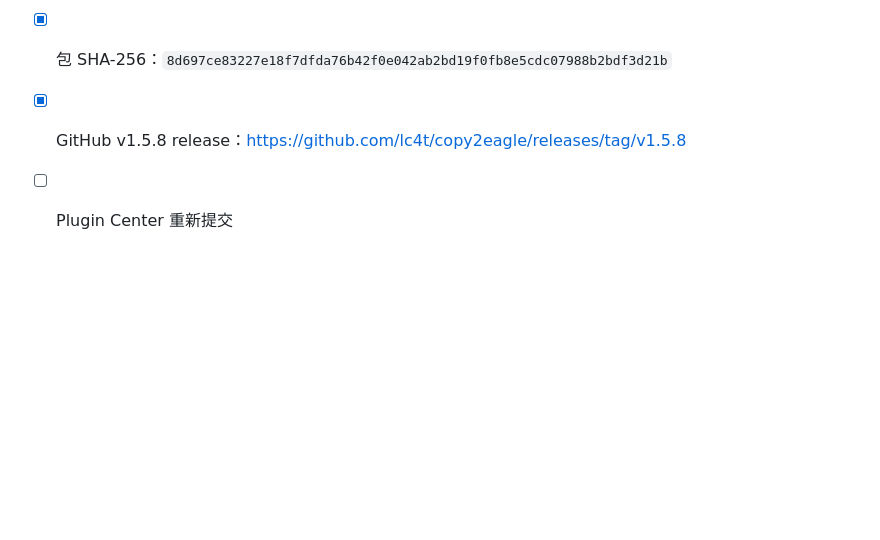
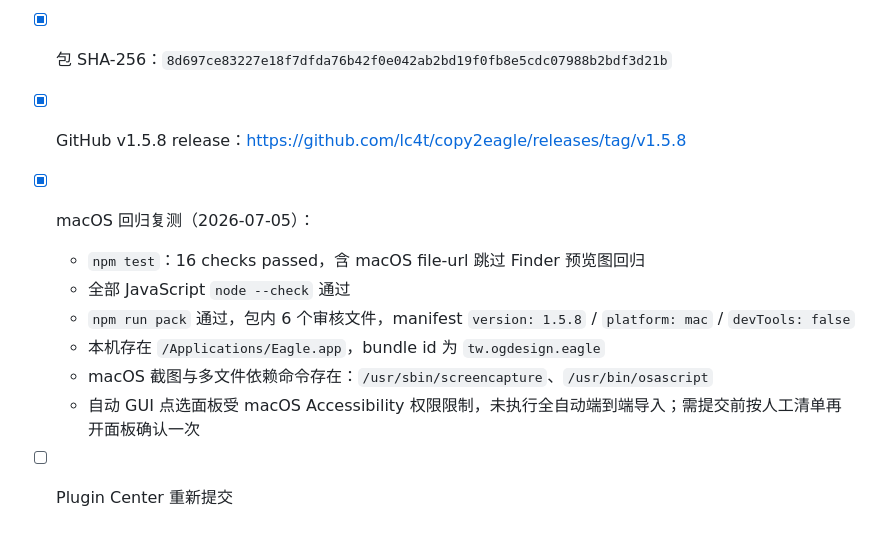
Before and after one commit to lc4t/copy2eagle, a Markdown page: .agent-doc/progress.md, the part around the change. GitHub-like rendering; blank space fills up the shorter version.

Commit message:
✅ test(plugin): 记录 v1.5.8 macOS 回归复测
Entire-Checkpoint: 196418f8f3ea

```diff
--- a/.agent-doc/progress.md
+++ b/.agent-doc/progress.md
@@ -708,4 +708,11 @@
 - [x] 包内 manifest：version `1.5.8`，`platform: "mac"`，`devTools: false`
 - [x] 包 SHA-256：`8d697ce83227e18f7dfda76b42f0e042ab2bd19f0fb8e5cdc07988b2bdf3d21b`
 - [x] GitHub v1.5.8 release：https://github.com/lc4t/copy2eagle/releases/tag/v1.5.8
+- [x] macOS 回归复测（2026-07-05）：
+  - `npm test`：16 checks passed，含 macOS file-url 跳过 Finder 预览图回归
+  - 全部 JavaScript `node --check` 通过
+  - `npm run pack` 通过，包内 6 个审核文件，manifest `version: 1.5.8` / `platform: mac` / `devTools: false`
+  - 本机存在 `/Applications/Eagle.app`，bundle id 为 `tw.ogdesign.eagle`
+  - macOS 截图与多文件依赖命令存在：`/usr/sbin/screencapture`、`/usr/bin/osascript`
+  - 自动 GUI 点选面板受 macOS Accessibility 权限限制，未执行全自动端到端导入；需提交前按人工清单再开面板确认一次
 - [ ] Plugin Center 重新提交
```
